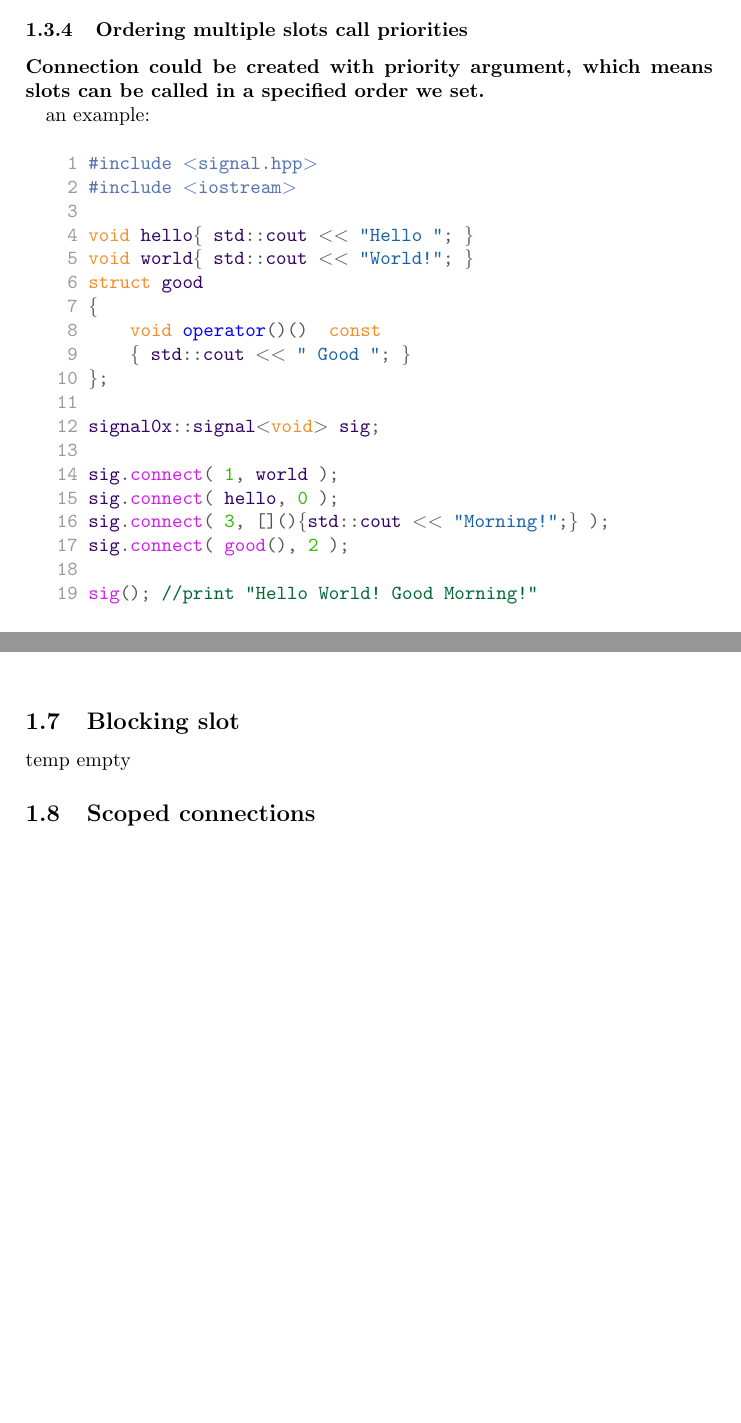
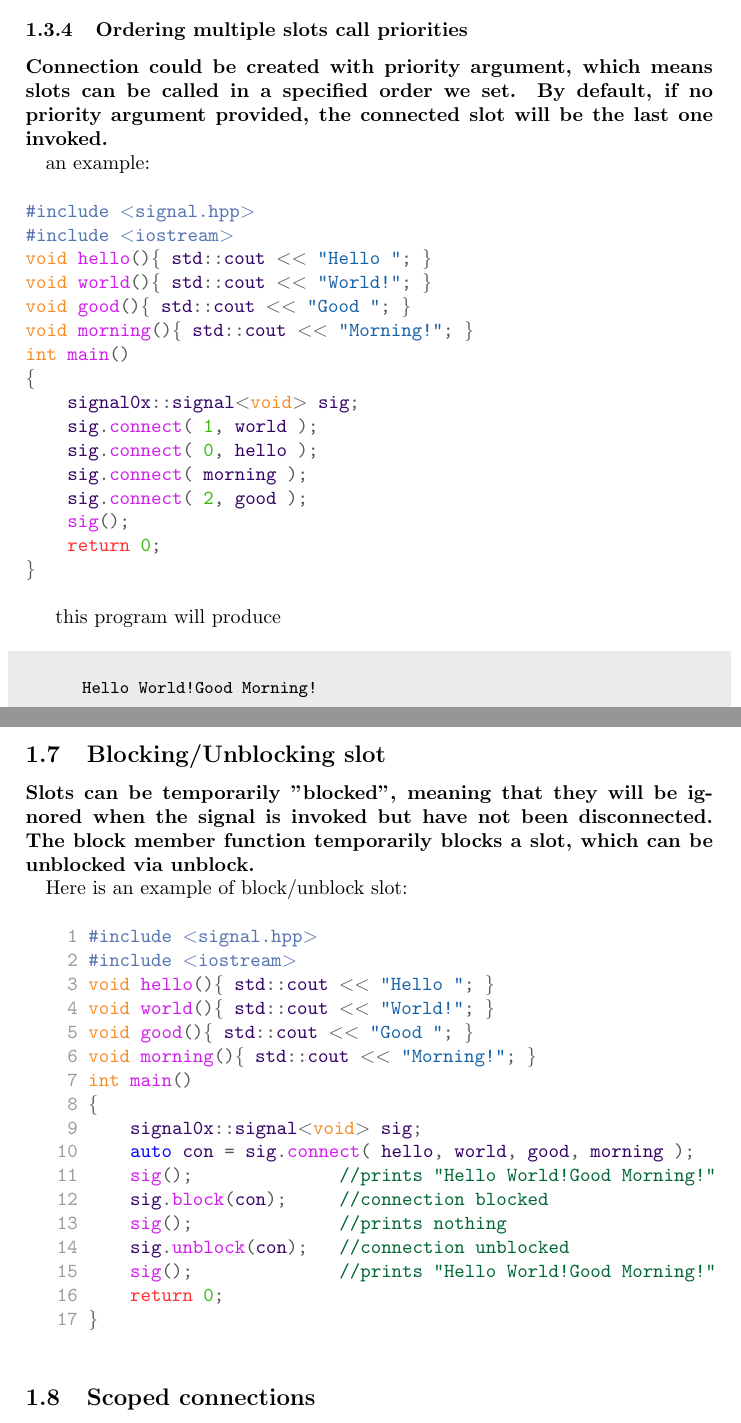
Before and after one commit to fengwang/signal0x, a LaTeX document (doc/introduction.to.signal0x.tex): two parts of pages 4 and 7 of 9 before the commit and two parts of pages 4 and 8 of 9 after it, joined at a grey line, cut so that both start at the same text, the shorter picture padded with empty space. Compiled offline with pdfLaTeX.

Commit message:
add block/unblock subsection of the manual

```diff
--- a/doc/introduction.to.signal0x.tex
+++ b/doc/introduction.to.signal0x.tex
@@ -224,33 +224,41 @@
 
 \subsubsection{Ordering multiple slots call priorities}
 
-\paragraph{Connection could be created with priority argument, which means slots can be called in a specified order we set. \\}
+\paragraph{Connection could be created with priority argument, which means slots can be called in a specified order we set. By default, if no priority argument provided, the connected slot will be the last one invoked.\\}
 an example: \\
 
 \noindent
 \ttfamily
-\hlstd{}\hllin{\ \ \ \ 1\ }\hlppc{\#include\ $<$signal.hpp$>$}\\
-\hllin{\ \ \ \ 2\ }\hlstd{}\hlppc{\#include\ $<$iostream$>$}\\
-\hllin{\ \ \ \ 3\ }\hlstd{}\\
-\hllin{\ \ \ \ 4\ }\hlkwb{void\ }\hlstd{hello}\hlopt{\{\ }\hlstd{std}\hlopt{::}\hlstd{cout\ }\hlopt{$<$$<$\ }\hlstd{}\hlstr{"Hello\ "}\hlstd{}\hlopt{;\ \}}\\
-\hllin{\ \ \ \ 5\ }\hlstd{}\hlkwb{void\ }\hlstd{world}\hlopt{\{\ }\hlstd{std}\hlopt{::}\hlstd{cout\ }\hlopt{$<$$<$\ }\hlstd{}\hlstr{"World!"}\hlstd{}\hlopt{;\ \}}\\
-\hllin{\ \ \ \ 6\ }\hlstd{}\hlkwb{struct\ }\hlstd{good}\\
-\hllin{\ \ \ \ 7\ }\hlopt{\{}\\
-\hllin{\ \ \ \ 8\ }\hlstd{}\hlstd{\ \ \ \ }\hlstd{}\hlkwb{void\ }\hlstd{}\hlkwc{operator}\hlstd{}\hlopt{()()}\hlstd{\ \ }\hlopt{}\hlstd{}\hlkwb{const}\\
-\hllin{\ \ \ \ 9\ }\hlstd{}\hlstd{\ \ \ \ }\hlstd{}\hlopt{\{\ }\hlstd{std}\hlopt{::}\hlstd{cout\ }\hlopt{$<$$<$\ }\hlstd{}\hlstr{"\ Good\ "}\hlstd{}\hlopt{;\ \}}\\
-\hllin{\ \ \ 10\ }\hlstd{}\hlopt{\};}\\
-\hllin{\ \ \ 11\ }\hlstd{\\
-\hllin{\ \ \ 12\ }signal0x}\hlopt{::}\hlstd{signal}\hlopt{$<$}\hlstd{}\hlkwb{void}\hlstd{}\hlopt{$>$\ }\hlstd{sig}\hlopt{;}\\
-\hllin{\ \ \ 13\ }\hlstd{\\
-\hllin{\ \ \ 14\ }sig}\hlopt{.}\hlstd{}\hlkwd{connect}\hlstd{}\hlopt{(\ }\hlstd{}\hlnum{1}\hlstd{}\hlopt{,\ }\hlstd{world\ }\hlopt{);}\\
-\hllin{\ \ \ 15\ }\hlstd{sig}\hlopt{.}\hlstd{}\hlkwd{connect}\hlstd{}\hlopt{(\ }\hlstd{hello}\hlopt{,\ }\hlstd{}\hlnum{0\ }\hlstd{}\hlopt{);}\\
-\hllin{\ \ \ 16\ }\hlstd{sig}\hlopt{.}\hlstd{}\hlkwd{connect}\hlstd{}\hlopt{(\ }\hlstd{}\hlnum{3}\hlstd{}\hlopt{,\ {[}{]}()\{}\hlstd{std}\hlopt{::}\hlstd{cout\ }\hlopt{$<$$<$\ }\hlstd{}\hlstr{"Morning!"}\hlstd{}\hlopt{;\}\ );}\\
-\hllin{\ \ \ 17\ }\hlstd{sig}\hlopt{.}\hlstd{}\hlkwd{connect}\hlstd{}\hlopt{(\ }\hlstd{}\hlkwd{good}\hlstd{}\hlopt{(),\ }\hlstd{}\hlnum{2\ }\hlstd{}\hlopt{);}\\
-\hllin{\ \ \ 18\ }\hlstd{}\\
-\hllin{\ \ \ 19\ }\hlkwd{sig}\hlstd{}\hlopt{();\ }\hlstd{}\hlslc{//print\ "Hello\ World!\ Good\ Morning!"}\hlstd{}\\
+\hlstd{}\hlppc{\#include\ $<$signal.hpp$>$}\hspace*{\fill}\\
+\hlstd{}\hlppc{\#include\ $<$iostream$>$}\hspace*{\fill}\\
+\hlstd{}\hlkwb{void\ }\hlstd{}\hlkwd{hello}\hlstd{}\hlopt{()\{\ }\hlstd{std}\hlopt{::}\hlstd{cout\ }\hlopt{$<$$<$\ }\hlstd{}\hlstr{"Hello\ "}\hlstd{}\hlopt{;\ \}}\hspace*{\fill}\\
+\hlstd{}\hlkwb{void\ }\hlstd{}\hlkwd{world}\hlstd{}\hlopt{()\{\ }\hlstd{std}\hlopt{::}\hlstd{cout\ }\hlopt{$<$$<$\ }\hlstd{}\hlstr{"World!"}\hlstd{}\hlopt{;\ \}}\hspace*{\fill}\\
+\hlstd{}\hlkwb{void\ }\hlstd{}\hlkwd{good}\hlstd{}\hlopt{()\{\ }\hlstd{std}\hlopt{::}\hlstd{cout\ }\hlopt{$<$$<$\ }\hlstd{}\hlstr{"Good\ "}\hlstd{}\hlopt{;\ \}}\hspace*{\fill}\\
+\hlstd{}\hlkwb{void\ }\hlstd{}\hlkwd{morning}\hlstd{}\hlopt{()\{\ }\hlstd{std}\hlopt{::}\hlstd{cout\ }\hlopt{$<$$<$\ }\hlstd{}\hlstr{"Morning!"}\hlstd{}\hlopt{;\ \}}\hspace*{\fill}\\
+\hlstd{}\hlkwb{int\ }\hlstd{}\hlkwd{main}\hlstd{}\hlopt{()}\hspace*{\fill}\\
+\hlstd{}\hlopt{\{}\hspace*{\fill}\\
+\hlstd{}\hlstd{\ \ \ \ }\hlstd{signal0x}\hlopt{::}\hlstd{signal}\hlopt{$<$}\hlstd{}\hlkwb{void}\hlstd{}\hlopt{$>$\ }\hlstd{sig}\hlopt{;}\hspace*{\fill}\\
+\hlstd{}\hlstd{\ \ \ \ }\hlstd{sig}\hlopt{.}\hlstd{}\hlkwd{connect}\hlstd{}\hlopt{(\ }\hlstd{}\hlnum{1}\hlstd{}\hlopt{,\ }\hlstd{world\ }\hlopt{);}\hspace*{\fill}\\
+\hlstd{}\hlstd{\ \ \ \ }\hlstd{sig}\hlopt{.}\hlstd{}\hlkwd{connect}\hlstd{}\hlopt{(\ }\hlstd{}\hlnum{0}\hlstd{}\hlopt{,\ }\hlstd{hello\ }\hlopt{);}\hspace*{\fill}\\
+\hlstd{}\hlstd{\ \ \ \ }\hlstd{sig}\hlopt{.}\hlstd{}\hlkwd{connect}\hlstd{}\hlopt{(\ }\hlstd{morning\ }\hlopt{);}\hspace*{\fill}\\
+\hlstd{}\hlstd{\ \ \ \ }\hlstd{sig}\hlopt{.}\hlstd{}\hlkwd{connect}\hlstd{}\hlopt{(\ }\hlstd{}\hlnum{2}\hlstd{}\hlopt{,\ }\hlstd{good\ }\hlopt{);}\hspace*{\fill}\\
+\hlstd{}\hlstd{\ \ \ \ }\hlstd{}\hlkwd{sig}\hlstd{}\hlopt{();}\hspace*{\fill}\\
+\hlstd{}\hlstd{\ \ \ \ }\hlstd{}\hlkwa{return\ }\hlstd{}\hlnum{0}\hlstd{}\hlopt{;}\hspace*{\fill}\\
+\hlstd{}\hlopt{\}}\hlstd{}\hspace*{\fill}\\
 \mbox{}
 \normalfont
 \normalsize
+
+this program will produce
+\begin{shaded}
+{\small
+\ttfamily
+~\\
+\hllin{\ \ \ \ \ }         Hello World!Good Morning! \\
+\normalfont
+}
+\end{shaded}
+
 
 if several slots connected to a same signal at the same time, they share same priority \\
 
@@ -425,8 +433,38 @@
 \normalfont
 \normalsize
 
-\subsection{Blocking slot}
-temp empty
+\subsection{Blocking/Unblocking slot}
+\paragraph{Slots can be temporarily "blocked", meaning that they will be ignored when the signal is invoked but have not been disconnected. The block member function temporarily blocks a slot, which can be unblocked via unblock.\\}
+
+Here is an example of block/unblock slot: \\
+
+\noindent
+\ttfamily
+\hlstd{}\hllin{\ \ \ \ 1\ }\hlppc{\#include\ $<$signal.hpp$>$}\\
+\hllin{\ \ \ \ 2\ }\hlstd{}\hlppc{\#include\ $<$iostream$>$}\\
+\hllin{\ \ \ \ 3\ }\hlstd{}\hlkwb{void\ }\hlstd{}\hlkwd{hello}\hlstd{}\hlopt{()\{\ }\hlstd{std}\hlopt{::}\hlstd{cout\ }\hlopt{$<$$<$\ }\hlstd{}\hlstr{"Hello\ "}\hlstd{}\hlopt{;\ \}}\\
+\hllin{\ \ \ \ 4\ }\hlstd{}\hlkwb{void\ }\hlstd{}\hlkwd{world}\hlstd{}\hlopt{()\{\ }\hlstd{std}\hlopt{::}\hlstd{cout\ }\hlopt{$<$$<$\ }\hlstd{}\hlstr{"World!"}\hlstd{}\hlopt{;\ \}}\\
+\hllin{\ \ \ \ 5\ }\hlstd{}\hlkwb{void\ }\hlstd{}\hlkwd{good}\hlstd{}\hlopt{()\{\ }\hlstd{std}\hlopt{::}\hlstd{cout\ }\hlopt{$<$$<$\ }\hlstd{}\hlstr{"Good\ "}\hlstd{}\hlopt{;\ \}}\\
+\hllin{\ \ \ \ 6\ }\hlstd{}\hlkwb{void\ }\hlstd{}\hlkwd{morning}\hlstd{}\hlopt{()\{\ }\hlstd{std}\hlopt{::}\hlstd{cout\ }\hlopt{$<$$<$\ }\hlstd{}\hlstr{"Morning!"}\hlstd{}\hlopt{;\ \}}\\
+\hllin{\ \ \ \ 7\ }\hlstd{}\hlkwb{int\ }\hlstd{}\hlkwd{main}\hlstd{}\hlopt{()}\\
+\hllin{\ \ \ \ 8\ }\hlstd{}\hlopt{\{}\\
+\hllin{\ \ \ \ 9\ }\hlstd{}\hlstd{\ \ \ \ }\hlstd{signal0x}\hlopt{::}\hlstd{signal}\hlopt{$<$}\hlstd{}\hlkwb{void}\hlstd{}\hlopt{$>$\ }\hlstd{sig}\hlopt{;}\\
+\hllin{\ \ \ 10\ }\hlstd{}\hlstd{\ \ \ \ }\hlstd{}\hlkwc{auto\ }\hlstd{con\ }\hlopt{=\ }\hlstd{sig}\hlopt{.}\hlstd{}\hlkwd{connect}\hlstd{}\hlopt{(\ }\hlstd{hello}\hlopt{,\ }\hlstd{world}\hlopt{,\ }\hlstd{good}\hlopt{,\ }\hlstd{morning\ }\hlopt{);}\\
+\hllin{\ \ \ 11\ }\hlstd{}\hlstd{\ \ \ \ }\hlstd{}\hlkwd{sig}\hlstd{}\hlopt{();}\hlstd{\ \ \ \ \ \ \ \ \ \ \ \ \ \ }\hlopt{}\hlstd{}\hlslc{//prints\ "Hello\ World!Good\ Morning!"}\\
+\hllin{\ \ \ 12\ }\hlstd{}\hlstd{\ \ \ \ }\hlstd{sig}\hlopt{.}\hlstd{}\hlkwd{block}\hlstd{}\hlopt{(}\hlstd{con}\hlopt{);}\hlstd{\ \ \ \ \ }\hlopt{}\hlstd{}\hlslc{//connection\ blocked}\\
+\hllin{\ \ \ 13\ }\hlstd{}\hlstd{\ \ \ \ }\hlstd{}\hlkwd{sig}\hlstd{}\hlopt{();}\hlstd{\ \ \ \ \ \ \ \ \ \ \ \ \ \ }\hlopt{}\hlstd{}\hlslc{//prints\ nothing}\\
+\hllin{\ \ \ 14\ }\hlstd{}\hlstd{\ \ \ \ }\hlstd{sig}\hlopt{.}\hlstd{}\hlkwd{unblock}\hlstd{}\hlopt{(}\hlstd{con}\hlopt{);}\hlstd{\ \ \ }\hlopt{}\hlstd{}\hlslc{//connection\ unblocked}\\
+\hllin{\ \ \ 15\ }\hlstd{}\hlstd{\ \ \ \ }\hlstd{}\hlkwd{sig}\hlstd{}\hlopt{();}\hlstd{\ \ \ \ \ \ \ \ \ \ \ \ \ \ }\hlopt{}\hlstd{}\hlslc{//prints\ "Hello\ World!Good\ Morning!"}\\
+\hllin{\ \ \ 16\ }\hlstd{}\hlstd{\ \ \ \ }\hlstd{}\hlkwa{return\ }\hlstd{}\hlnum{0}\hlstd{}\hlopt{;}\\
+\hllin{\ \ \ 17\ }\hlstd{}\hlopt{\}}\hlstd{}\\
+\mbox{}
+\normalfont
+\normalsize
+
+
+
+
+
 
 \subsection{Scoped connections}
 \paragraph{The signal0x::scope\_connection class references a signal/slot connection that will be disconnected when the scoped\_connection class goes out of scope. \\}
```
Also changed, not shown: doc/introduction.to.signal0x.pdf, doc/introduction.to.signal0x.tex (2 more changed lines), 2 other files.
